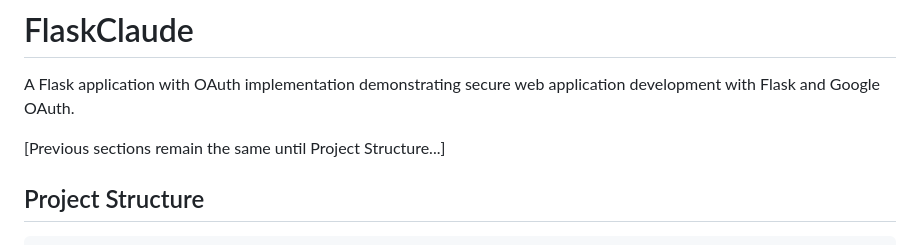
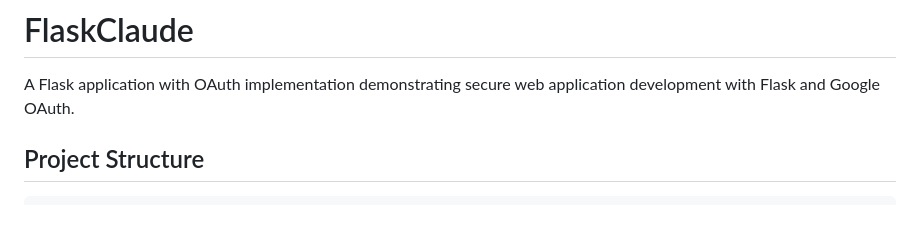
Before and after one commit to xtof2all/FlaskClaude, a Markdown page: README.md, the part around the change. GitHub-like rendering; blank space fills up the shorter version.

Commit message:
Update README.md
Co-authored-by: Copilot <175728472+Copilot@users.noreply.github.com>

```diff
--- a/README.md
+++ b/README.md
@@ -2,7 +2,6 @@
 
 A Flask application with OAuth implementation demonstrating secure web application development with Flask and Google OAuth.
 
-[Previous sections remain the same until Project Structure...]
 
 ## Project Structure
 
```
